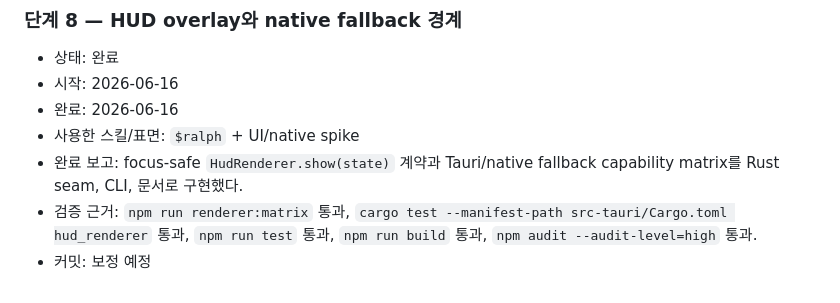
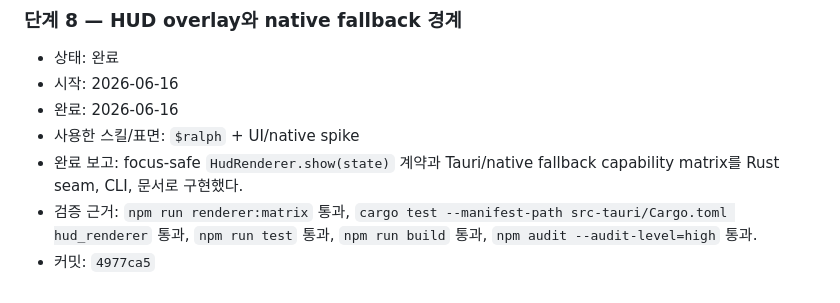
Before and after one commit to manuel71sj/KeyHint, a Markdown page: KEYHINT_RALPH_STEPS.md, the part around the change. Rendered like a GitHub page.

Commit message:
Record the stage 8 commit in the Ralph ledger
Constraint: 단계 종료마다 원장에 완료 보고와 커밋 해시를 남겨야 한다.
Rejected: renderer matrix 커밋만 남기기 | 원장의 단계별 완료 증거가 불완전해진다.
Confidence: high
Scope-risk: narrow
Directive: source resolver/schema 단계에서도 테스트와 원장 기록을 함께 유지한다.
Tested: grep -A12 -n '단계 8' KEYHINT_RALPH_STEPS.md
Not-tested: 없음

```diff
--- a/KEYHINT_RALPH_STEPS.md
+++ b/KEYHINT_RALPH_STEPS.md
@@ -133,4 +133,4 @@
 - 사용한 스킬/표면: `$ralph` + UI/native spike
 - 완료 보고: focus-safe `HudRenderer.show(state)` 계약과 Tauri/native fallback capability matrix를 Rust seam, CLI, 문서로 구현했다.
 - 검증 근거: `npm run renderer:matrix` 통과, `cargo test --manifest-path src-tauri/Cargo.toml hud_renderer` 통과, `npm run test` 통과, `npm run build` 통과, `npm audit --audit-level=high` 통과.
-- 커밋: 보정 예정
+- 커밋: `4977ca5`
```
